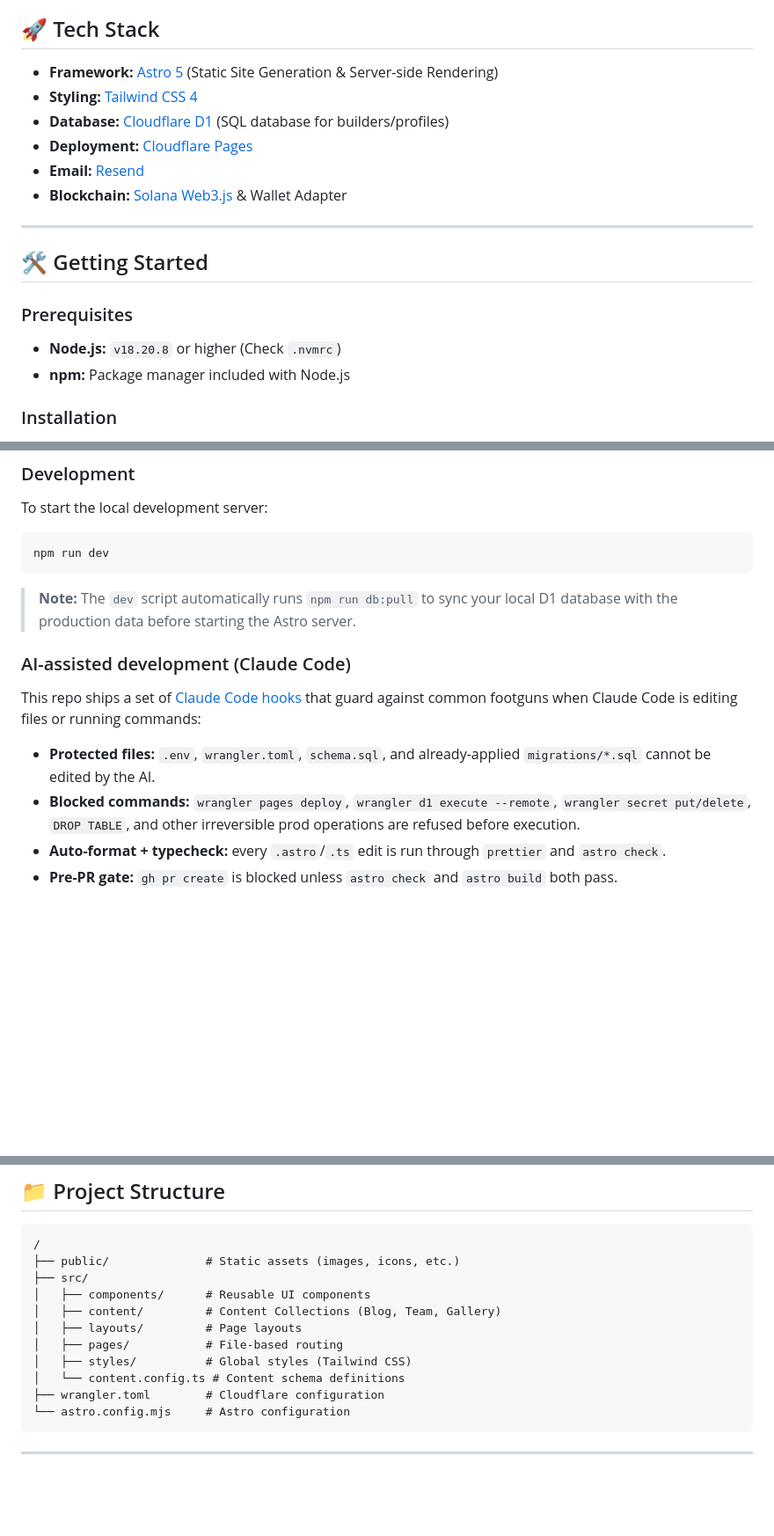
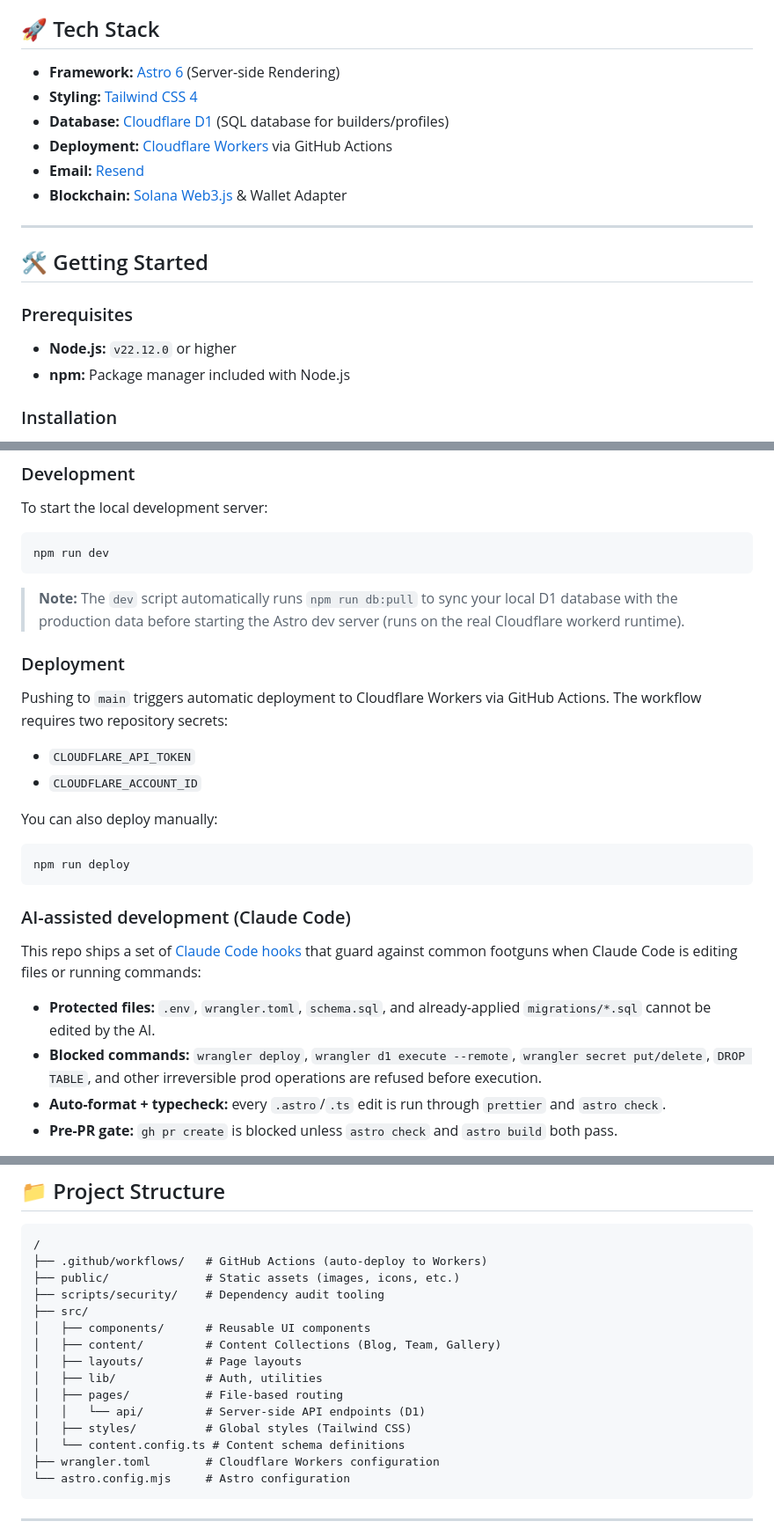
Before and after one commit to Panmoni/solanacolombia-www, a Markdown page: README.md, 3 parts joined by grey strips. Shown at 88% size. Drawn GitHub-style; blank space fills up the shorter version.

Commit message:
docs: update README for Astro 6 and Cloudflare Workers migration
- Astro 5 → 6, Cloudflare Pages → Workers
- Node.js requirement v18 → v22.12.0
- Add deployment section (GitHub Actions + manual)
- Update project structure with new directories

````diff
--- a/README.md
+++ b/README.md
@@ -4,10 +4,10 @@ Welcome to the official repository for the **Solana Colombia** website. This pla
 
 ## 🚀 Tech Stack
 
-- **Framework:** [Astro 5](https://astro.build/) (Static Site Generation & Server-side Rendering)
+- **Framework:** [Astro 6](https://astro.build/) (Server-side Rendering)
 - **Styling:** [Tailwind CSS 4](https://tailwindcss.com/)
 - **Database:** [Cloudflare D1](https://developers.cloudflare.com/d1/) (SQL database for builders/profiles)
-- **Deployment:** [Cloudflare Pages](https://pages.cloudflare.com/)
+- **Deployment:** [Cloudflare Workers](https://workers.cloudflare.com/) via GitHub Actions
 - **Email:** [Resend](https://resend.com/)
 - **Blockchain:** [Solana Web3.js](https://solana-labs.github.io/solana-web3.js/) & Wallet Adapter
 
@@ -17,7 +17,7 @@ Welcome to the official repository for the **Solana Colombia** website. This pla
 
 ### Prerequisites
 
-- **Node.js:** `v18.20.8` or higher (Check `.nvmrc`)
+- **Node.js:** `v22.12.0` or higher
 - **npm:** Package manager included with Node.js
 
 ### Installation
@@ -44,14 +44,27 @@ To start the local development server:
 npm run dev
 ```
 
-> **Note:** The `dev` script automatically runs `npm run db:pull` to sync your local D1 database with the production data before starting the Astro server.
+> **Note:** The `dev` script automatically runs `npm run db:pull` to sync your local D1 database with the production data before starting the Astro dev server (runs on the real Cloudflare workerd runtime).
+
+### Deployment
+
+Pushing to `main` triggers automatic deployment to Cloudflare Workers via GitHub Actions. The workflow requires two repository secrets:
+
+- `CLOUDFLARE_API_TOKEN`
+- `CLOUDFLARE_ACCOUNT_ID`
+
+You can also deploy manually:
+
+```sh
+npm run deploy
+```
 
 ### AI-assisted development (Claude Code)
 
 This repo ships a set of [Claude Code hooks](docs/CLAUDE_HOOKS.md) that guard against common footguns when Claude Code is editing files or running commands:
 
 - **Protected files:** `.env`, `wrangler.toml`, `schema.sql`, and already-applied `migrations/*.sql` cannot be edited by the AI.
-- **Blocked commands:** `wrangler pages deploy`, `wrangler d1 execute --remote`, `wrangler secret put/delete`, `DROP TABLE`, and other irreversible prod operations are refused before execution.
+- **Blocked commands:** `wrangler deploy`, `wrangler d1 execute --remote`, `wrangler secret put/delete`, `DROP TABLE`, and other irreversible prod operations are refused before execution.
 - **Auto-format + typecheck:** every `.astro`/`.ts` edit is run through `prettier` and `astro check`.
 - **Pre-PR gate:** `gh pr create` is blocked unless `astro check` and `astro build` both pass.
 
@@ -146,15 +159,19 @@ The site uses Cloudflare D1 for dynamic data like the Builders directory.
 
 ```text
 /
+├── .github/workflows/   # GitHub Actions (auto-deploy to Workers)
 ├── public/              # Static assets (images, icons, etc.)
+├── scripts/security/    # Dependency audit tooling
 ├── src/
 │   ├── components/      # Reusable UI components
 │   ├── content/         # Content Collections (Blog, Team, Gallery)
 │   ├── layouts/         # Page layouts
+│   ├── lib/             # Auth, utilities
 │   ├── pages/           # File-based routing
+│   │   └── api/         # Server-side API endpoints (D1)
 │   ├── styles/          # Global styles (Tailwind CSS)
 │   └── content.config.ts # Content schema definitions
-├── wrangler.toml        # Cloudflare configuration
+├── wrangler.toml        # Cloudflare Workers configuration
 └── astro.config.mjs     # Astro configuration
 ```
 
````
